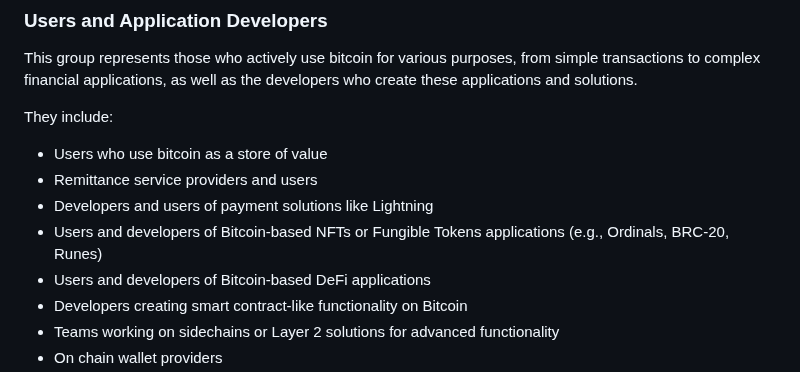
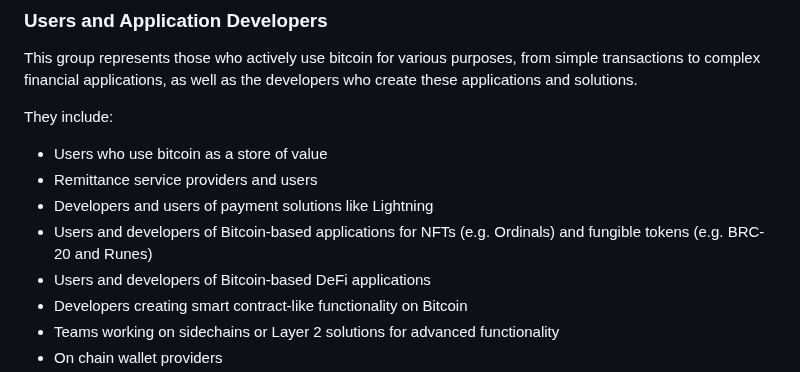
Before and after one commit to yashrajd/bcap, a Markdown page: README.md, the part around the change. Drawn GitHub-style.

Commit message:
improve wording
remove unclear wording that could be interpreted as NFT being an abbreviation of "Fungible Tokens" - a missing "Non-".

```diff
--- a/README.md
+++ b/README.md
@@ -268,7 +268,7 @@ They include:
 - Users who use bitcoin as a store of value
 - Remittance service providers and users
 - Developers and users of payment solutions like Lightning
-- Users and developers of Bitcoin-based NFTs or Fungible Tokens applications (e.g., Ordinals, BRC-20, Runes)
+- Users and developers of Bitcoin-based applications for NFTs (e.g. Ordinals) and fungible tokens (e.g. BRC-20 and Runes)
 - Users and developers of Bitcoin-based DeFi applications
 - Developers creating smart contract-like functionality on Bitcoin
 - Teams working on sidechains or Layer 2 solutions for advanced functionality
```
